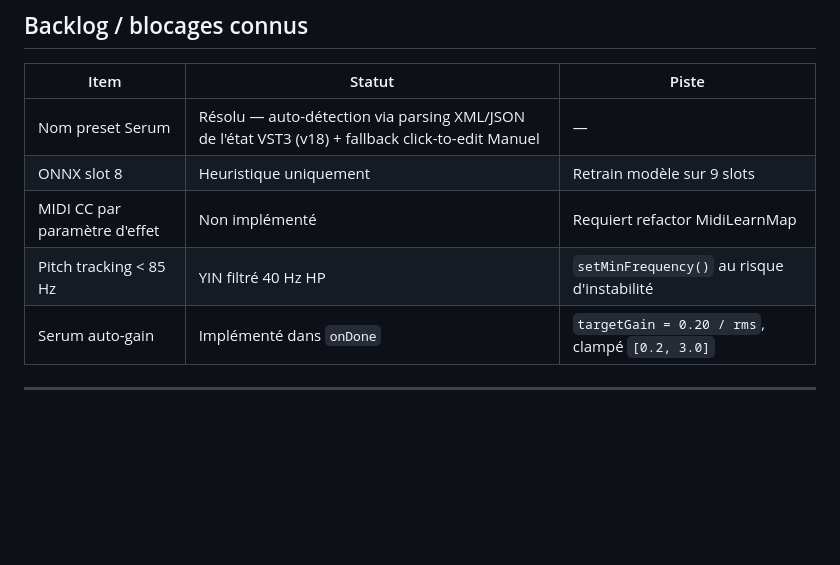
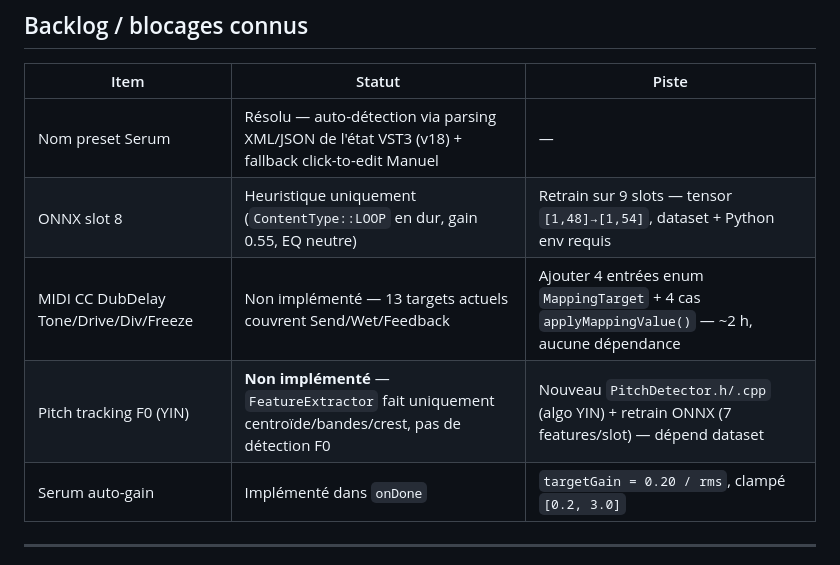
Before and after one commit to guiguoz/Dubproject, a Markdown page: CLAUDE.md, the part around the change. Drawn GitHub-style; blank space fills up the shorter version.

Commit message:
docs: clarifier backlog CLAUDE.md (MIDI CC, YIN, ONNX slot 8)
- ONNX slot 8 : détail heuristique (gain 0.55, EQ neutre, tensor shape)
- MIDI CC : renommé avec les 4 params manquants (Tone/Drive/Div/Freeze), effort ~2 h sans dépendance
- Pitch tracking : YIN n'existe pas dans le codebase — reclassé comme nouvelle feature avec retrain ONNX requis

```diff
--- a/CLAUDE.md
+++ b/CLAUDE.md
@@ -125,9 +125,9 @@ API : `Sampler::setSidechainPair(source, target)` / `clearSidechain()` — GUI t
 | Item | Statut | Piste |
 |------|--------|-------|
 | Nom preset Serum | Résolu — auto-détection via parsing XML/JSON de l'état VST3 (v18) + fallback click-to-edit Manuel | — |
-| ONNX slot 8 | Heuristique uniquement | Retrain modèle sur 9 slots |
-| MIDI CC par paramètre d'effet | Non implémenté | Requiert refactor MidiLearnMap |
-| Pitch tracking < 85 Hz | YIN filtré 40 Hz HP | `setMinFrequency()` au risque d'instabilité |
+| ONNX slot 8 | Heuristique uniquement (`ContentType::LOOP` en dur, gain 0.55, EQ neutre) | Retrain sur 9 slots — tensor `[1,48]→[1,54]`, dataset + Python env requis |
+| MIDI CC DubDelay Tone/Drive/Div/Freeze | Non implémenté — 13 targets actuels couvrent Send/Wet/Feedback | Ajouter 4 entrées enum `MappingTarget` + 4 cas `applyMappingValue()` — ~2 h, aucune dépendance |
+| Pitch tracking F0 (YIN) | **Non implémenté** — `FeatureExtractor` fait uniquement centroïde/bandes/crest, pas de détection F0 | Nouveau `PitchDetector.h/.cpp` (algo YIN) + retrain ONNX (7 features/slot) — dépend dataset |
 | Serum auto-gain | Implémenté dans `onDone` | `targetGain = 0.20 / rms`, clampé `[0.2, 3.0]` |
 
 ---
```
